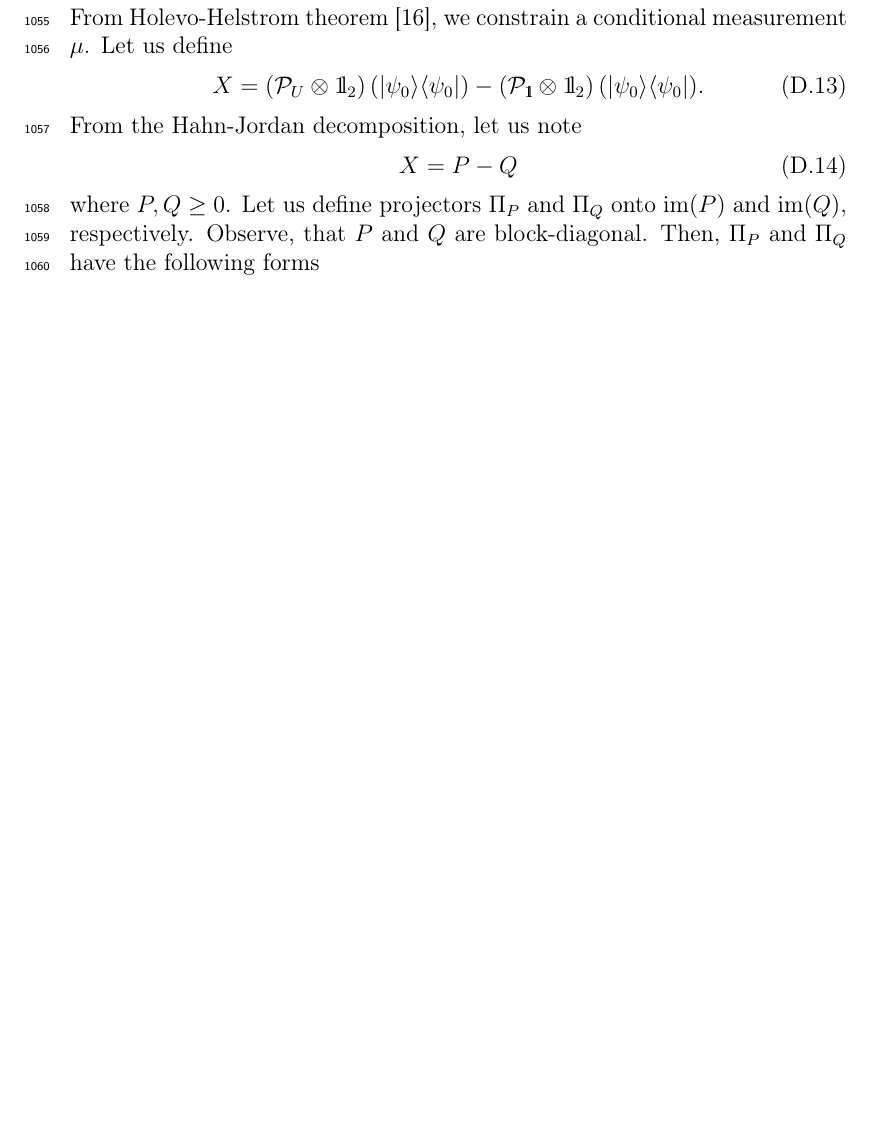
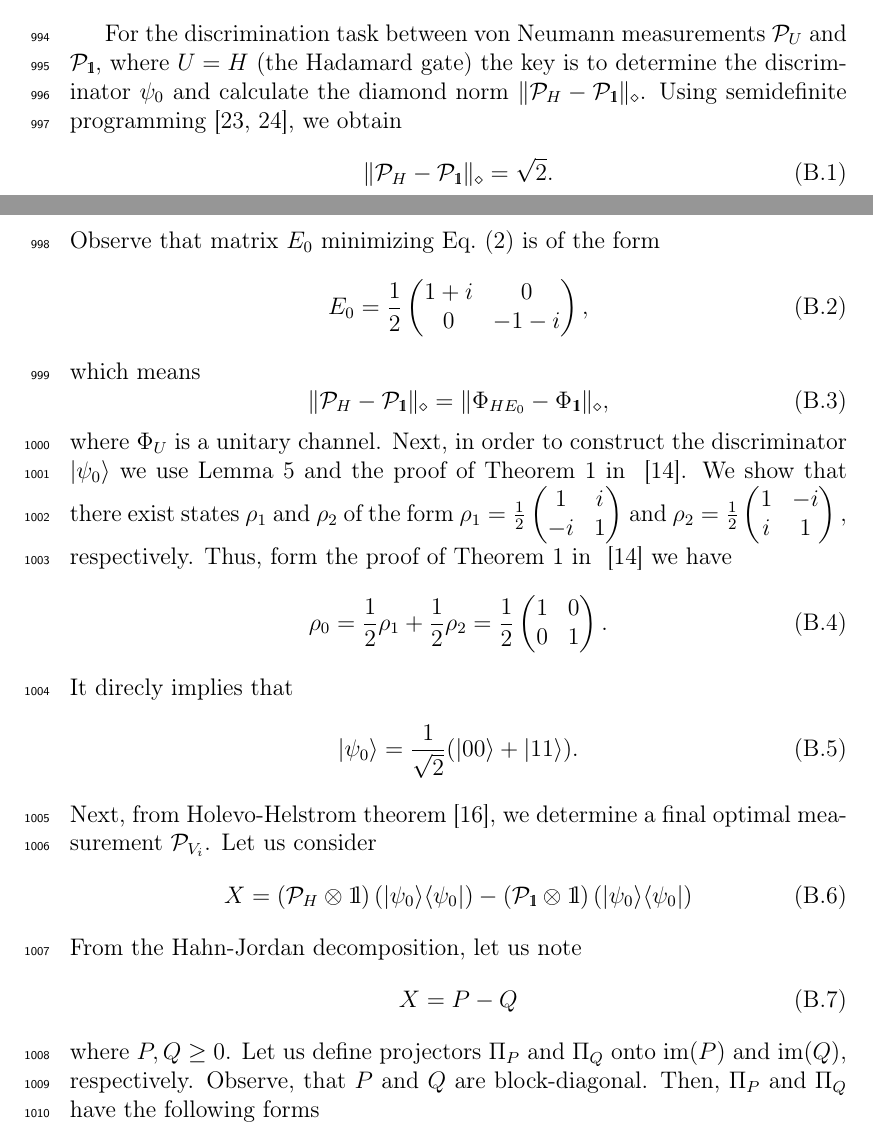
Before and after one commit to iitis/PyQBench-txt, a LaTeX paper (txt/manuscript.tex): part of page 38 of 38 before the commit and two parts of pages 33 and 34 of 40 after it, the two joined at a grey line, cut at the place of the change, the shorter picture padded with empty space. Compiled offline with pdfLaTeX.

Commit message:
write appendix about discrtimination hadamard

```diff
--- a/txt/manuscript.tex
+++ b/txt/manuscript.tex
@@ -1484,4 +1486,49 @@ where $\nu = \min_{x \in W(U^\dagger)} |x|  $.
 
 
 \section{Discrimination task for Hadamard gate}\label{app:hadamard}
-\todo[inline]{!!!!!!}
+For the discrimination task between von Neumann measurements $\PP_{U}$ and $\PP_\Id$, where $U = H$ (the Hadamard gate) the key is to determine the discriminator $\psi_0$ and calculate the diamond norm $\| \mathcal{P}_H - \PP_\Id \|_\diamond$.
+Using semidefinite programming \cite{lewandowska2021certification, watrous2021simplier}, we obtain
+\begin{equation}
+\| \mathcal{P}_H - \PP_\Id \|_\diamond = \sqrt{2}.
+\end{equation}
+Observe that matrix $E_0$ minimizing Eq.~\eqref{}
+is of the form
+\begin{equation}
+E_0 = \frac{1}{2} \left( \begin{matrix}
+1 + i & 0  \\  0 & -1-i
+\end{matrix} \right),
+\end{equation}
+which means
+\begin{equation}
+\| \PP_{H} - \PP_{\Id} \|_\diamond = \| \Phi_{HE_0} - \Phi_{\Id}\|_\diamond,
+\end{equation}
+where $\Phi_{U}$ is a unitary channel.
+Next, in order to construct the discriminator $\ket{\psi_0}$ we use Lemma 5 and the proof of Theorem 1 in ~\cite{puchala2018strategies}. We show that there exist states
+ $\rho_1 $  and $\rho_2$ of the form $ \rho_1  = \frac{1}{2} \left( \begin{matrix}
+ 1  & i  \\  -i & 1
+ \end{matrix} \right)  $  and $\rho_2 = \frac{1}{2} \left( \begin{matrix}
+ 1 & -i \\  i & 1
+ \end{matrix} \right), $ respectively. Thus, form
+ the proof of Theorem 1 in ~\cite{puchala2018strategies} we have
+ \begin{equation}
+ \rho_0 = \frac{1}{2} \rho_1 + \frac{1}{2} \rho_2 = \frac{1}{2} \left( \begin{matrix}
+ 1  &  0  \\  0  & 1
+ \end{matrix} \right).
+ \end{equation}
+ It direcly implies that
+ \begin{equation}
+ \ket{\psi_0} = \frac{1}{\sqrt{2}}(\ket{00} + \ket{11}).  \end{equation}
+ Next, from Holevo-Helstrom theorem~\cite{watrous}, we determine a final optimal measurement $\PP_{V_i}$.
+ Let us consider \begin{equation}
+ X = \left(\PP_{H} \otimes \Id \right)(\proj{\psi_0}) - \left(\PP_{\Id} \otimes \Id \right) (\proj{\psi_0})
+  \end{equation}
+ From the Hahn-Jordan decomposition, let us note
+ \begin{equation}
+ X = P - Q
+ \end{equation}
+ where $P, Q \ge 0 $.
+ Let us define projectors $\Pi_P$ and $\Pi_Q$ onto  $\text{im}(P)$ and $\text{im}(Q)$,
+ respectively. Observe, that $P $ and $Q$ are block-diagonal.  Then,  $\Pi_P$ and $\Pi_Q$ have the following forms
+ \begin{equation}
+ \Pi_P = \left(\begin{array}{cc}\proj{x_p}&0\\0&\proj{y_p}\end{array}\right)
+ \end{equation}
@@ -1760,19 +1838,3 @@ To indicate the optimal strategy, we will present two propositions. The first on
 	\ket{\psi_0}  = \frac{1}{\sqrt{2}} |\Id_2
 	\rangle \rangle.
 	\end{equation}
-	From Holevo-Helstrom theorem~\cite{watrous}, we constrain a conditional measurement $\mu$.
-	Let us define
-	\begin{equation}
-	X  = \left( \PP_U \otimes \Id_2 \right)(\proj{\psi_0}) -  \left( \PP_\Id
-	\otimes \Id_2 \right)(\proj{\psi_0}).
-	\end{equation}
-	From the Hahn-Jordan decomposition, let us note
-	\begin{equation}
-	X = P - Q
-	\end{equation}
-	where $P, Q \ge 0 $.
-	Let us define projectors $\Pi_P$ and $\Pi_Q$ onto  $\text{im}(P)$ and $\text{im}(Q)$,
-	respectively. Observe, that $P $ and $Q$ are block-diagonal.  Then,  $\Pi_P$ and $\Pi_Q$ have the following forms
-	\begin{equation}
-	\Pi_P = \left(\begin{array}{cc}\proj{x_p}&0\\0&\proj{y_p}\end{array}\right)
-	\end{equation}
```
Also changed, not shown: txt/manuscript.tex (93 more changed lines).
